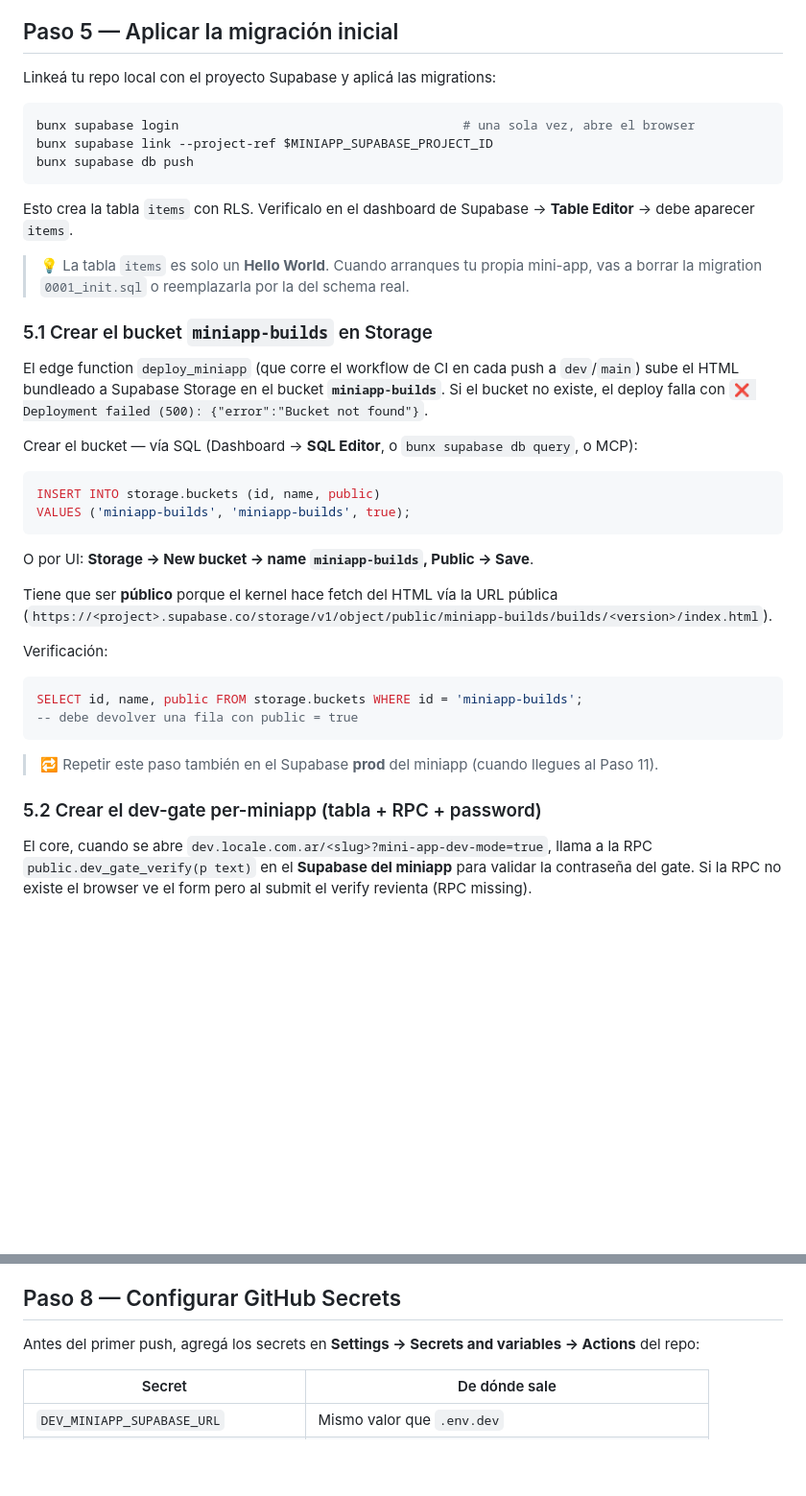
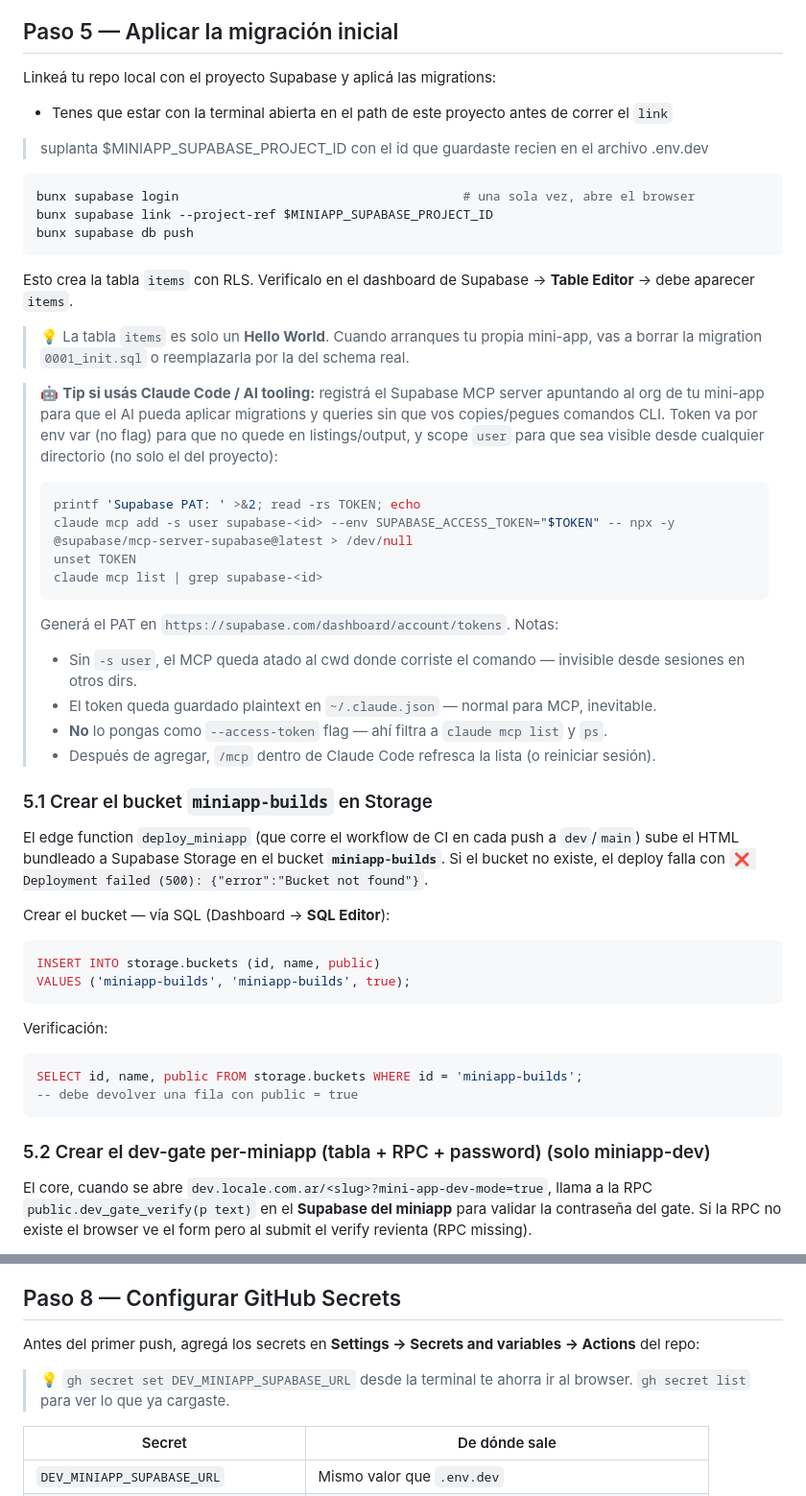
Before and after one commit to locale-labs/locale-miniapp--boilerplate, a Markdown page: FIRST_STEPS.md, 2 parts joined by grey strips. Shown at 96% size. GitHub-like rendering; blank space fills up the shorter version.

````diff
--- a/FIRST_STEPS.md
+++ b/FIRST_STEPS.md
@@ -119,6 +119,10 @@ Cada mini-app tiene **su propio proyecto Supabase** (separado del core y del res
 
 Linkeá tu repo local con el proyecto Supabase y aplicá las migrations:
 
+- Tenes que estar con la terminal abierta en el path de este proyecto antes de correr el `link`
+
+> suplanta $MINIAPP_SUPABASE_PROJECT_ID con el id que guardaste recien en el archivo .env.dev
+
 ```bash
 bunx supabase login                                      # una sola vez, abre el browser
 bunx supabase link --project-ref $MINIAPP_SUPABASE_PROJECT_ID
@@ -129,20 +133,31 @@ Esto crea la tabla `items` con RLS. Verificalo en el dashboard de Supabase → *
 
 > 💡 La tabla `items` es solo un **Hello World**. Cuando arranques tu propia mini-app, vas a borrar la migration `0001_init.sql` o reemplazarla por la del schema real.
 
+> 🤖 **Tip si usás Claude Code / AI tooling:** registrá el Supabase MCP server apuntando al org de tu mini-app para que el AI pueda aplicar migrations y queries sin que vos copies/pegues comandos CLI. Token va por env var (no flag) para que no quede en listings/output, y scope `user` para que sea visible desde cualquier directorio (no solo el del proyecto):
+>
+> ```bash
+> printf 'Supabase PAT: ' >&2; read -rs TOKEN; echo
+> claude mcp add -s user supabase-<id> --env SUPABASE_ACCESS_TOKEN="$TOKEN" -- npx -y @supabase/mcp-server-supabase@latest > /dev/null
+> unset TOKEN
+> claude mcp list | grep supabase-<id>
+> ```
+>
+> Generá el PAT en `https://supabase.com/dashboard/account/tokens`. Notas:
+> - Sin `-s user`, el MCP queda atado al cwd donde corriste el comando — invisible desde sesiones en otros dirs.
+> - El token queda guardado plaintext en `~/.claude.json` — normal para MCP, inevitable.
+> - **No** lo pongas como `--access-token` flag — ahí filtra a `claude mcp list` y `ps`.
+> - Después de agregar, `/mcp` dentro de Claude Code refresca la lista (o reiniciar sesión).
+
 ### 5.1 Crear el bucket `miniapp-builds` en Storage
 
 El edge function `deploy_miniapp` (que corre el workflow de CI en cada push a `dev`/`main`) sube el HTML bundleado a Supabase Storage en el bucket **`miniapp-builds`**. Si el bucket no existe, el deploy falla con `❌ Deployment failed (500): {"error":"Bucket not found"}`.
 
-Crear el bucket — vía SQL (Dashboard → **SQL Editor**, o `bunx supabase db query`, o MCP):
+Crear el bucket — vía SQL (Dashboard → **SQL Editor**):
 
 ```sql
 INSERT INTO storage.buckets (id, name, public)
 VALUES ('miniapp-builds', 'miniapp-builds', true);
 ```
-
-O por UI: **Storage → New bucket → name `miniapp-builds`, Public → Save**.
-
-Tiene que ser **público** porque el kernel hace fetch del HTML vía la URL pública (`https://<project>.supabase.co/storage/v1/object/public/miniapp-builds/builds/<version>/index.html`).
 
 Verificación:
 
@@ -151,9 +166,7 @@ SELECT id, name, public FROM storage.buckets WHERE id = 'miniapp-builds';
 -- debe devolver una fila con public = true
 ```
 
-> 🔁 Repetir este paso también en el Supabase **prod** del miniapp (cuando llegues al Paso 11).
-
-### 5.2 Crear el dev-gate per-miniapp (tabla + RPC + password)
+### 5.2 Crear el dev-gate per-miniapp (tabla + RPC + password) (solo miniapp-dev)
 
 El core, cuando se abre `dev.locale.com.ar/<slug>?mini-app-dev-mode=true`, llama a la RPC `public.dev_gate_verify(p text)` en el **Supabase del miniapp** para validar la contraseña del gate. Si la RPC no existe el browser ve el form pero al submit el verify revienta (RPC missing).
 
@@ -306,6 +268,8 @@ Para probar **todo el flujo end-to-end** necesitás deployar a `dev` y abrirla d
 
 Antes del primer push, agregá los secrets en **Settings → Secrets and variables → Actions** del repo:
 
+> 💡 `gh secret set DEV_MINIAPP_SUPABASE_URL` desde la terminal te ahorra ir al browser. `gh secret list` para ver lo que ya cargaste.
+
 | Secret | De dónde sale |
 |---|---|
 | `DEV_MINIAPP_SUPABASE_URL` | Mismo valor que `.env.dev` |
````
Also changed, not shown: other parts of FIRST_STEPS.md (+8 -63 lines).
